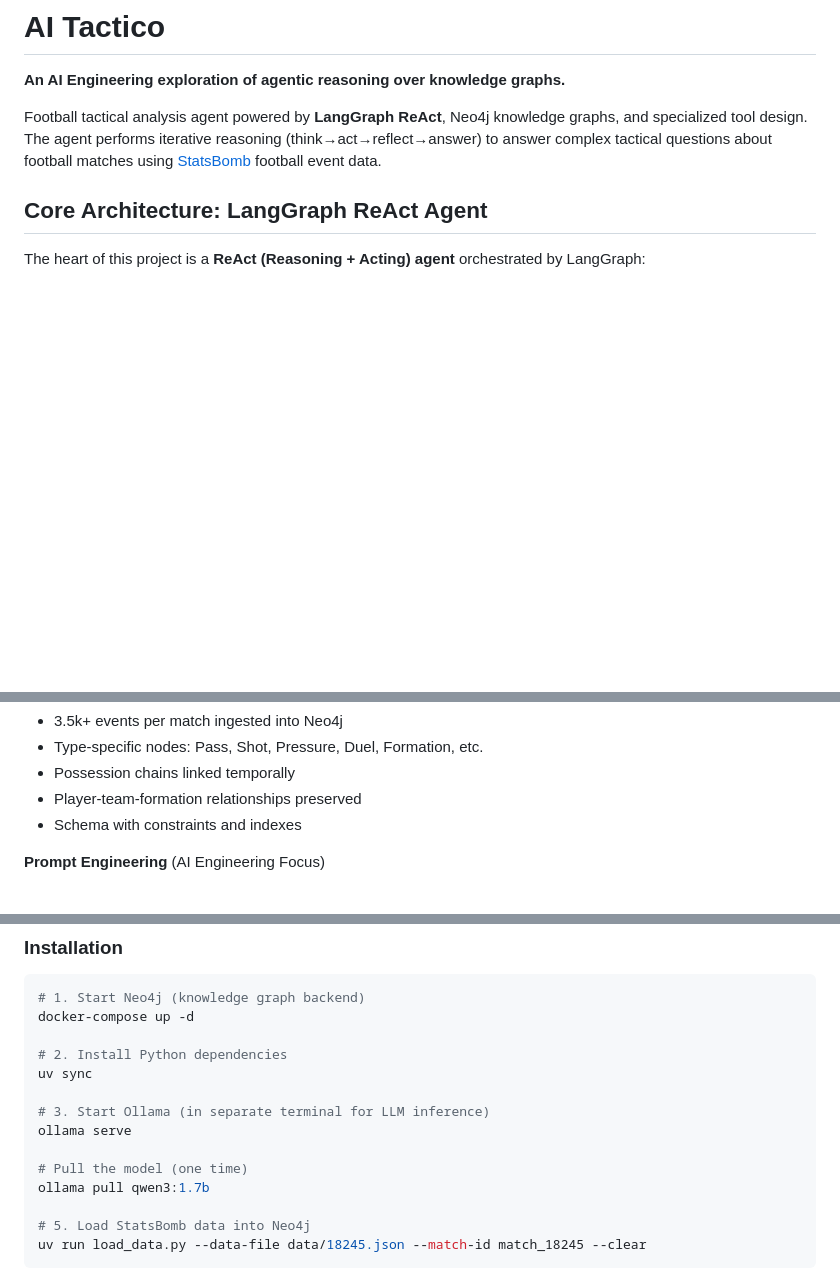
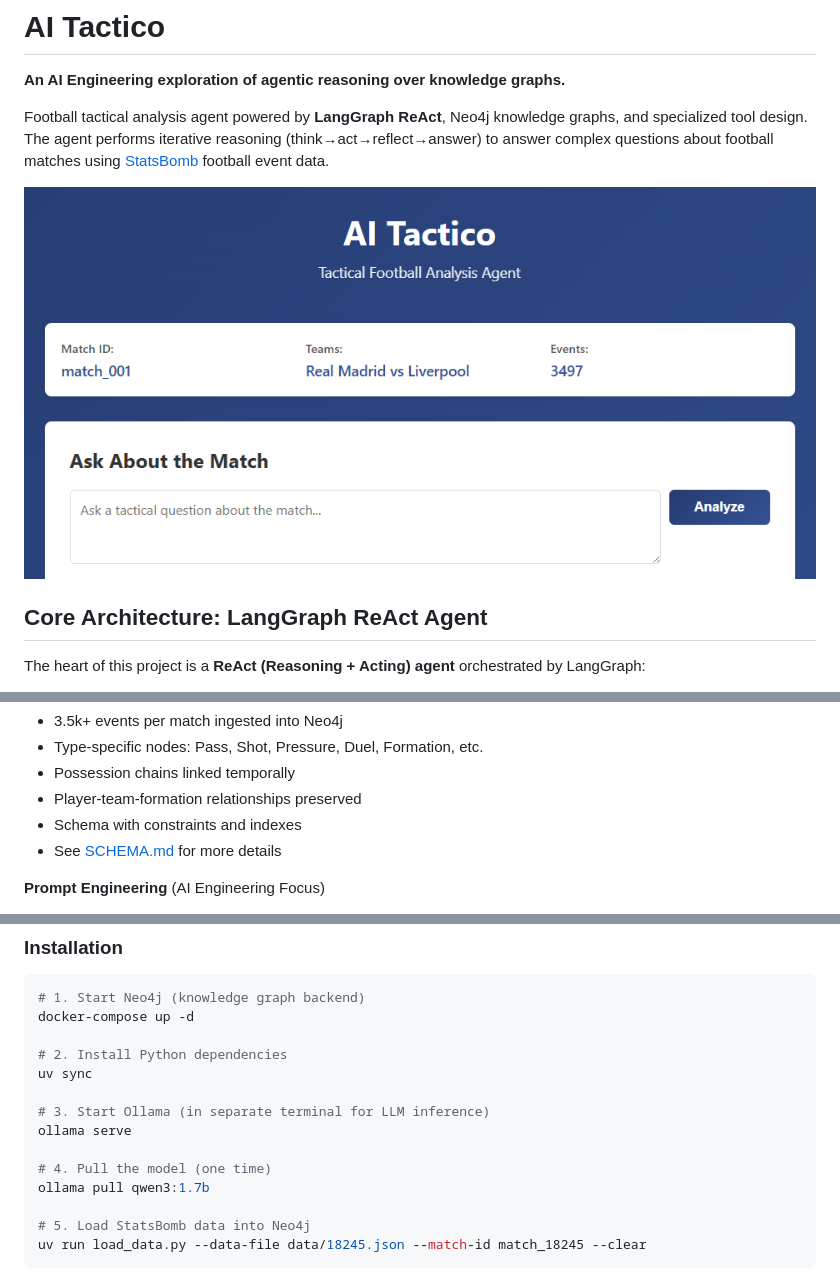
Before and after one commit to keshavnath/ai_tactico, a Markdown page: README.md, 3 parts joined by grey strips. Drawn GitHub-style; pictures changed too: img/header.png (added); blank space fills up the shorter version.

```diff
--- a/README.md
+++ b/README.md
@@ -2,7 +2,9 @@
 
 **An AI Engineering exploration of agentic reasoning over knowledge graphs.**
 
-Football tactical analysis agent powered by **LangGraph ReAct**, Neo4j knowledge graphs, and specialized tool design. The agent performs iterative reasoning (think→act→reflect→answer) to answer complex tactical questions about football matches using [StatsBomb](https://github.com/statsbomb/open-data) football event data.
+Football tactical analysis agent powered by **LangGraph ReAct**, Neo4j knowledge graphs, and specialized tool design. The agent performs iterative reasoning (think→act→reflect→answer) to answer complex questions about football matches using [StatsBomb](https://github.com/statsbomb/open-data) football event data.
+
+![AI Tactico Header](./img/header.png)
 
 ## Core Architecture: LangGraph ReAct Agent
 
@@ -46,6 +52,7 @@ Response to User
 - Possession chains linked temporally
 - Player-team-formation relationships preserved
 - Schema with constraints and indexes
+- See [SCHEMA.md](./src/db/SCHEMA.md) for more details
 
 **Prompt Engineering** (AI Engineering Focus)
 - System prompt lists output guidelines and expectations
@@ -90,7 +97,7 @@ uv sync
 # 3. Start Ollama (in separate terminal for LLM inference)
 ollama serve
 
-# Pull the model (one time)
+# 4. Pull the model (one time)
 ollama pull qwen3:1.7b
 
 # 5. Load StatsBomb data into Neo4j
```
Also changed, not shown: other parts of README.md (+4 -0 lines), img/sample_qa.png (added), img/sample_subgraph.png (added), 1 other file.
